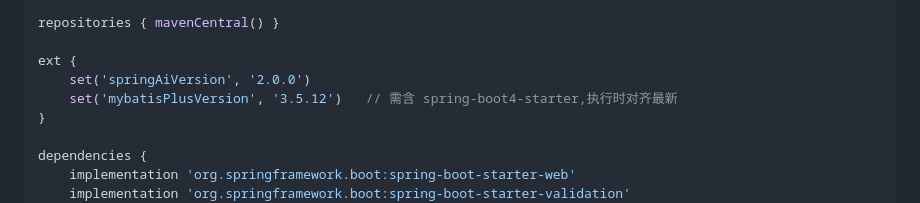
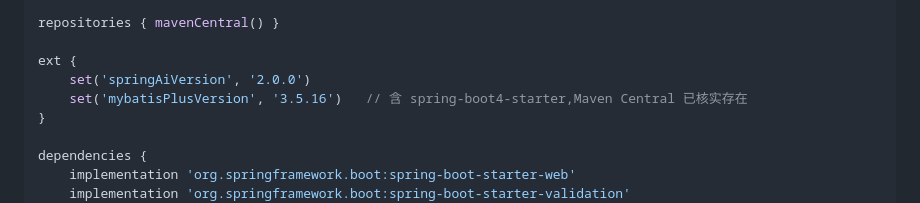
Before and after one commit to atuowgo/c-notes, a Markdown page: docs/plans/2026-06-15-mvp-backend-spine-implementation.md, the part around the change. Drawn GitHub-style.

Commit message:
docs: 计划 mybatis-plus 版本对齐 maven central(3.5.12→3.5.16)
3.5.12 无 spring-boot4-starter,boot4 starter 仅 3.5.13+ 存在

Co-Authored-By: Claude Opus 4.8 <noreply@anthropic.com>

```diff
--- a/docs/plans/2026-06-15-mvp-backend-spine-implementation.md
+++ b/docs/plans/2026-06-15-mvp-backend-spine-implementation.md
@@ -71,7 +71,7 @@ repositories { mavenCentral() }
 
 ext {
     set('springAiVersion', '2.0.0')
-    set('mybatisPlusVersion', '3.5.12')   // 需含 spring-boot4-starter,执行时对齐最新
+    set('mybatisPlusVersion', '3.5.16')   // 含 spring-boot4-starter,Maven Central 已核实存在
 }
 
 dependencies {
```
